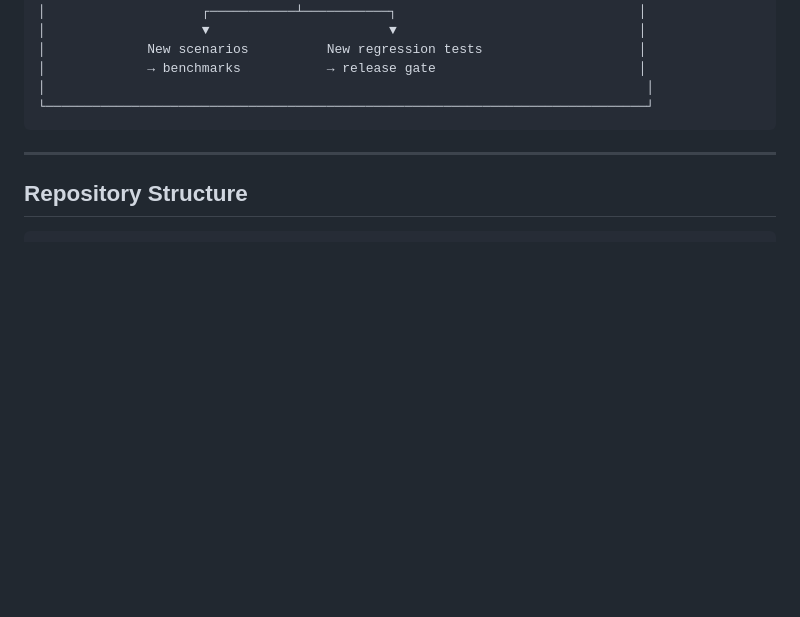
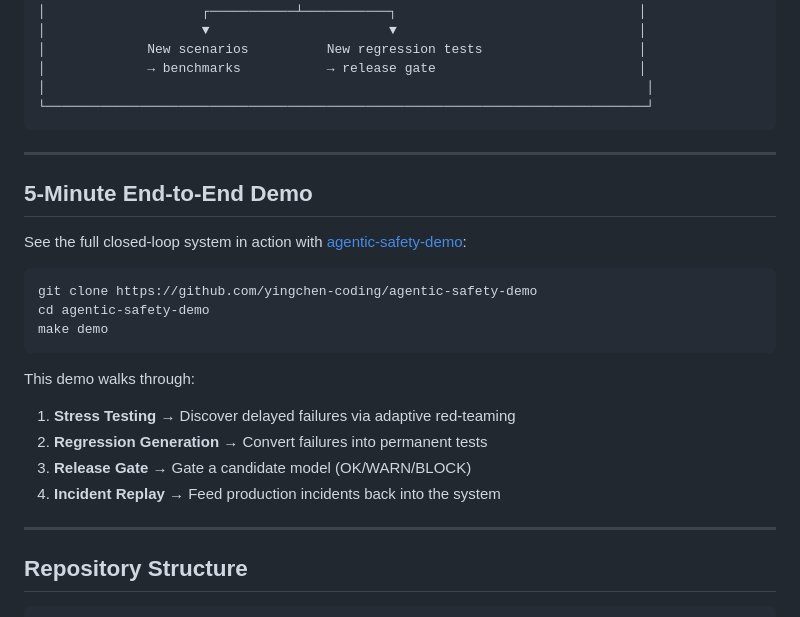
Before and after one commit to yingchen-coding/agentic-safety-systems-whitepaper, a Markdown page: README.md, the part around the change. Drawn GitHub-style; blank space fills up the shorter version.

Commit message:
Add cross-repo demo section

````diff
--- a/README.md
+++ b/README.md
@@ -69,6 +69,24 @@ We propose a lifecycle-oriented safety framework that integrates trajectory-leve
 
 ---
 
+## 5-Minute End-to-End Demo
+
+See the full closed-loop system in action with [agentic-safety-demo](https://github.com/yingchen-coding/agentic-safety-demo):
+
+```bash
+git clone https://github.com/yingchen-coding/agentic-safety-demo
+cd agentic-safety-demo
+make demo
+```
+
+This demo walks through:
+1. **Stress Testing** → Discover delayed failures via adaptive red-teaming
+2. **Regression Generation** → Convert failures into permanent tests
+3. **Release Gate** → Gate a candidate model (OK/WARN/BLOCK)
+4. **Incident Replay** → Feed production incidents back into the system
+
+---
+
 ## Repository Structure
 
 ```
````
